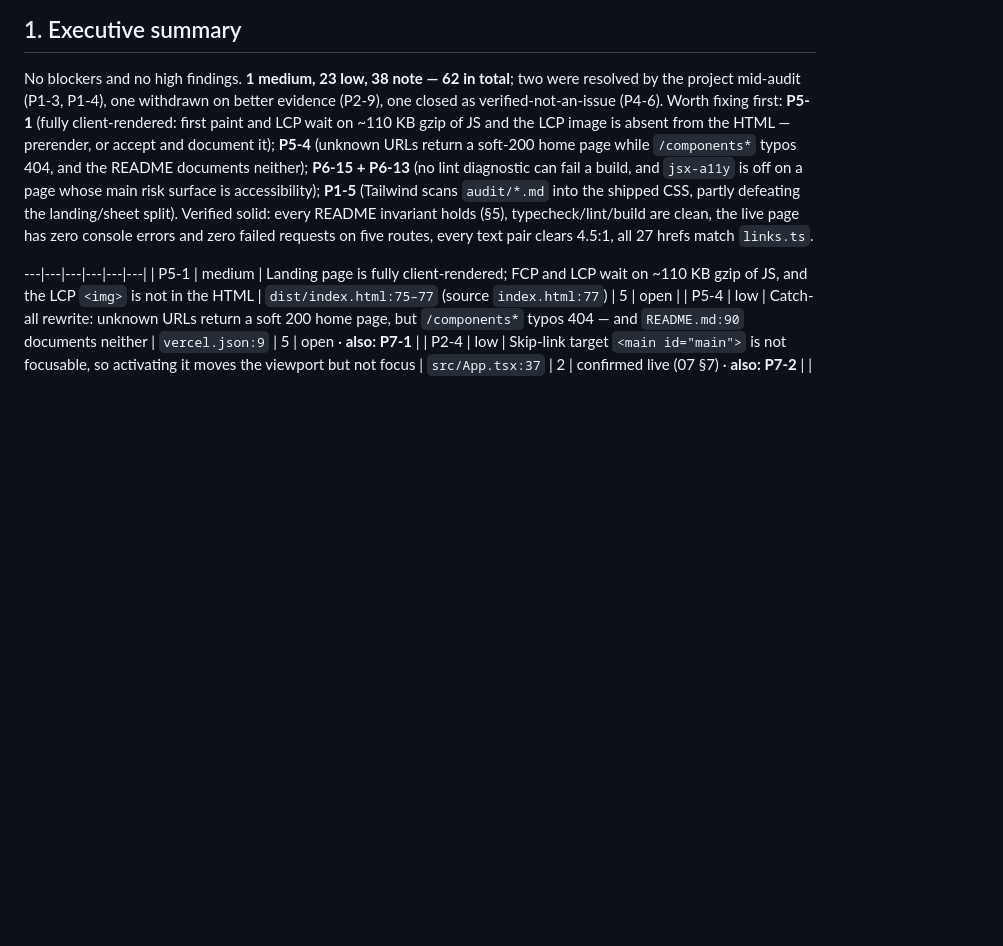
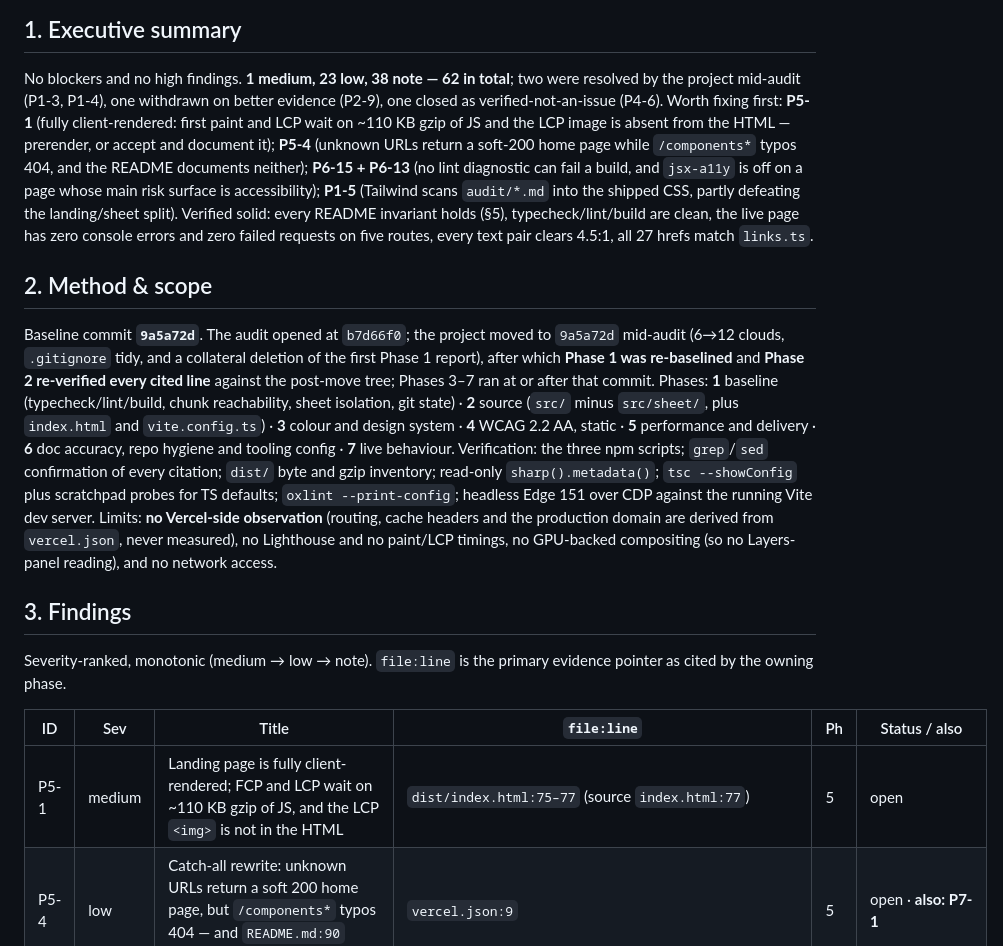
Before and after one commit to dzheng19B/hackbu-landing, a Markdown page: audit/AUDIT.md, the part around the change. Rendered like a GitHub page; blank space fills up the shorter version.

Commit message:
audit: AUDIT.md (restore sections; summary ≤10 lines; P5-1 citation prefix)

```diff
--- a/audit/AUDIT.md
+++ b/audit/AUDIT.md
@@ -17,7 +17,30 @@ and the README documents neither); **P6-15 + P6-13** (no lint diagnostic can fai
 README invariant holds (§5), typecheck/lint/build are clean, the live page has zero console errors
 and zero failed requests on five routes, every text pair clears 4.5:1, all 27 hrefs match `links.ts`.
 
----|---|---|---|---|---|
+## 2. Method & scope
+
+Baseline commit **`9a5a72d`**. The audit opened at `b7d66f0`; the project moved to `9a5a72d`
+mid-audit (6→12 clouds, `.gitignore` tidy, and a collateral deletion of the first Phase 1 report),
+after which **Phase 1 was re-baselined** and **Phase 2 re-verified every cited line** against the
+post-move tree; Phases 3–7 ran at or after that commit.
+Phases: **1** baseline (typecheck/lint/build, chunk reachability, sheet isolation, git state) ·
+**2** source (`src/` minus `src/sheet/`, plus `index.html` and `vite.config.ts`) · **3** colour and
+design system · **4** WCAG 2.2 AA, static · **5** performance and delivery · **6** doc accuracy,
+repo hygiene and tooling config · **7** live behaviour.
+Verification: the three npm scripts; `grep`/`sed` confirmation of every citation; `dist/` byte and
+gzip inventory; read-only `sharp().metadata()`; `tsc --showConfig` plus scratchpad probes for TS
+defaults; `oxlint --print-config`; headless Edge 151 over CDP against the running Vite dev server.
+Limits: **no Vercel-side observation** (routing, cache headers and the production domain are
+derived from `vercel.json`, never measured), no Lighthouse and no paint/LCP timings, no GPU-backed
+compositing (so no Layers-panel reading), and no network access.
+
+## 3. Findings
+
+Severity-ranked, monotonic (medium → low → note). `file:line` is the primary evidence pointer as
+cited by the owning phase.
+
+| ID | Sev | Title | `file:line` | Ph | Status / also |
+|---|---|---|---|---|---|
 | P5-1 | medium | Landing page is fully client-rendered; FCP and LCP wait on ~110 KB gzip of JS, and the LCP `<img>` is not in the HTML | `dist/index.html:75–77` (source `index.html:77`) | 5 | open |
 | P5-4 | low | Catch-all rewrite: unknown URLs return a soft 200 home page, but `/components*` typos 404 — and `README.md:90` documents neither | `vercel.json:9` | 5 | open · **also: P7-1** |
 | P2-4 | low | Skip-link target `<main id="main">` is not focusable, so activating it moves the viewport but not focus | `src/App.tsx:37` | 2 | confirmed live (07 §7) · **also: P7-2** |
```
